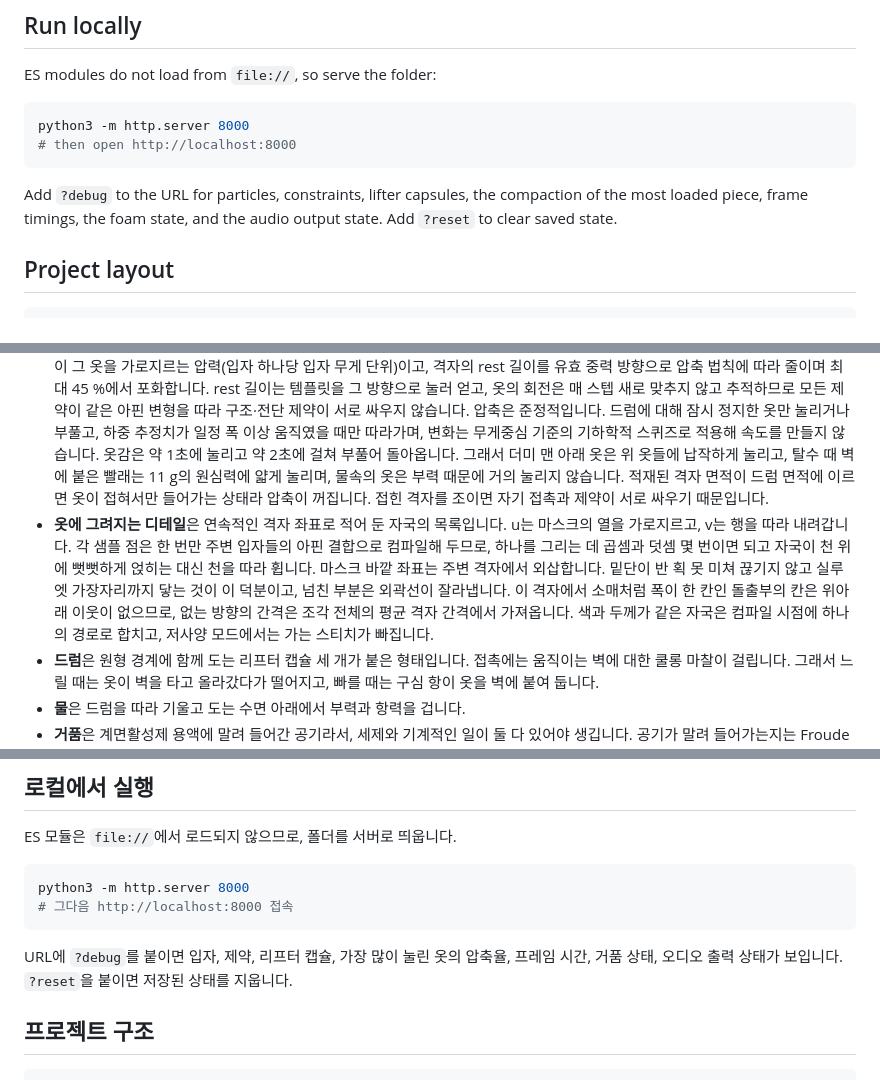
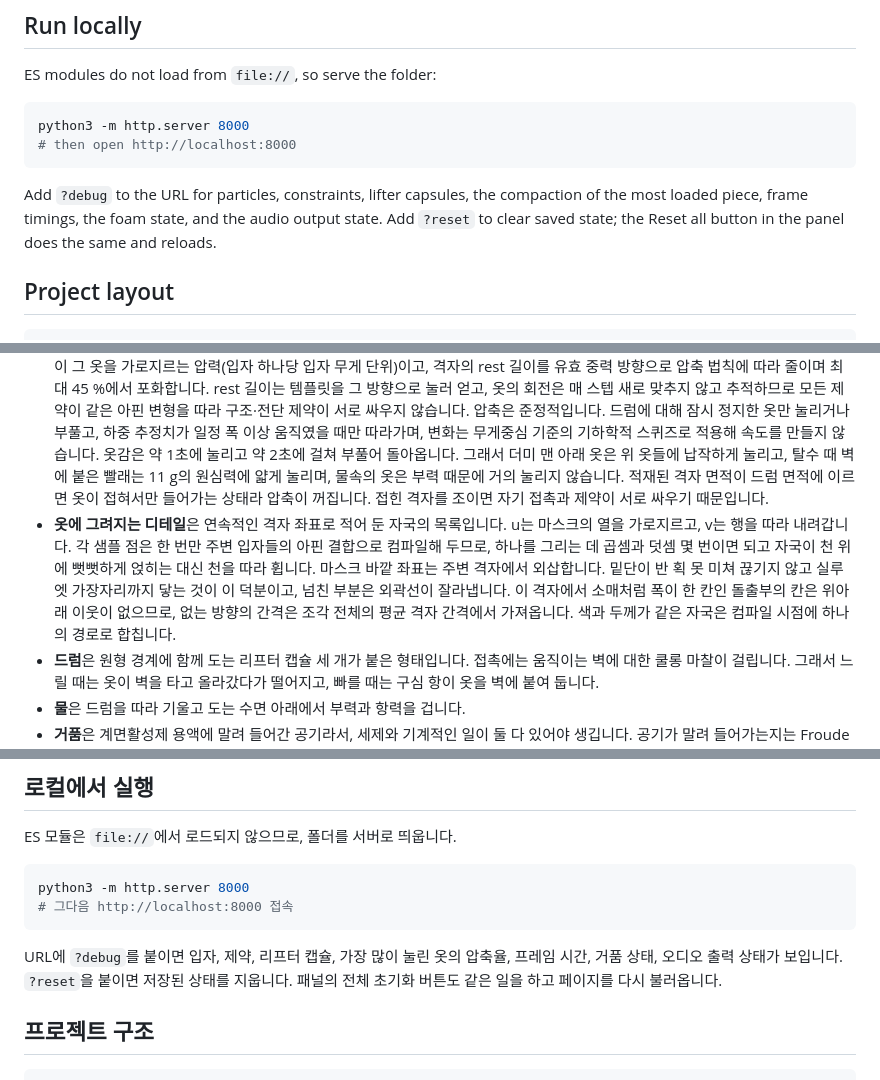
Before and after one commit to skykhs3/washing-machine, a Markdown page: README.md, 3 parts joined by grey strips. GitHub-like rendering.

````diff
--- a/README.md
+++ b/README.md
@@ -77,7 +77,7 @@ python3 -m http.server 8000
 # then open http://localhost:8000
 ```
 
-Add `?debug` to the URL for particles, constraints, lifter capsules, the compaction of the most loaded piece, frame timings, the foam state, and the audio output state. Add `?reset` to clear saved state.
+Add `?debug` to the URL for particles, constraints, lifter capsules, the compaction of the most loaded piece, frame timings, the foam state, and the audio output state. Add `?reset` to clear saved state; the Reset all button in the panel does the same and reloads.
 
 ## Project layout
 
@@ -163,7 +161,7 @@ MIT
 
 - **빨래**는 거리 제약(구조 제약과 대각 전단 제약)으로 이어 붙인 작은 입자 격자입니다. Verlet 적분 위에서 위치 기반 동역학으로 풉니다. 젖은 빨래는 더 무겁고, 더 흐물흐물하고, 더 어두워집니다.
 - **빨래는 하중에 눌립니다.** 한 벌이 받는 하중은 접촉 관계에서 읽어 냅니다. 각 벌은 무게중심에서의 유효 중력, 즉 중력에서 부력을 빼고 원심 항을 더한 값으로 자기 질량만큼의 무게를 갖고, 더미 맨 위부터 차례로 자기 무게와 위에서 받은 하중을 자기가 얹혀 있는 벌과 벽에 넘깁니다. 접촉 방향이 그 중력과 얼마나 나란한지에 비례해 나눠 줍니다. 위에서 받은 하중에 자기 무게의 절반을 더한 값이 그 옷을 가로지르는 압력(입자 하나당 입자 무게 단위)이고, 격자의 rest 길이를 유효 중력 방향으로 압축 법칙에 따라 줄이며 최대 45 %에서 포화합니다. rest 길이는 템플릿을 그 방향으로 눌러 얻고, 옷의 회전은 매 스텝 새로 맞추지 않고 추적하므로 모든 제약이 같은 아핀 변형을 따라 구조·전단 제약이 서로 싸우지 않습니다. 압축은 준정적입니다. 드럼에 대해 잠시 정지한 옷만 눌리거나 부풀고, 하중 추정치가 일정 폭 이상 움직였을 때만 따라가며, 변화는 무게중심 기준의 기하학적 스퀴즈로 적용해 속도를 만들지 않습니다. 옷감은 약 1초에 눌리고 약 2초에 걸쳐 부풀어 돌아옵니다. 그래서 더미 맨 아래 옷은 위 옷들에 납작하게 눌리고, 탈수 때 벽에 붙은 빨래는 11 g의 원심력에 얇게 눌리며, 물속의 옷은 부력 때문에 거의 눌리지 않습니다. 적재된 격자 면적이 드럼 면적에 이르면 옷이 접혀서만 들어가는 상태라 압축이 꺼집니다. 접힌 격자를 조이면 자기 접촉과 제약이 서로 싸우기 때문입니다.
-- **옷에 그려지는 디테일**은 연속적인 격자 좌표로 적어 둔 자국의 목록입니다. u는 마스크의 열을 가로지르고, v는 행을 따라 내려갑니다. 각 샘플 점은 한 번만 주변 입자들의 아핀 결합으로 컴파일해 두므로, 하나를 그리는 데 곱셈과 덧셈 몇 번이면 되고 자국이 천 위에 뻣뻣하게 얹히는 대신 천을 따라 휩니다. 마스크 바깥 좌표는 주변 격자에서 외삽합니다. 밑단이 반 획 못 미쳐 끊기지 않고 실루엣 가장자리까지 닿는 것이 이 덕분이고, 넘친 부분은 외곽선이 잘라냅니다. 이 격자에서 소매처럼 폭이 한 칸인 돌출부의 칸은 위아래 이웃이 없으므로, 없는 방향의 간격은 조각 전체의 평균 격자 간격에서 가져옵니다. 색과 두께가 같은 자국은 컴파일 시점에 하나의 경로로 합치고, 저사양 모드에서는 가는 스티치가 빠집니다.
+- **옷에 그려지는 디테일**은 연속적인 격자 좌표로 적어 둔 자국의 목록입니다. u는 마스크의 열을 가로지르고, v는 행을 따라 내려갑니다. 각 샘플 점은 한 번만 주변 입자들의 아핀 결합으로 컴파일해 두므로, 하나를 그리는 데 곱셈과 덧셈 몇 번이면 되고 자국이 천 위에 뻣뻣하게 얹히는 대신 천을 따라 휩니다. 마스크 바깥 좌표는 주변 격자에서 외삽합니다. 밑단이 반 획 못 미쳐 끊기지 않고 실루엣 가장자리까지 닿는 것이 이 덕분이고, 넘친 부분은 외곽선이 잘라냅니다. 이 격자에서 소매처럼 폭이 한 칸인 돌출부의 칸은 위아래 이웃이 없으므로, 없는 방향의 간격은 조각 전체의 평균 격자 간격에서 가져옵니다. 색과 두께가 같은 자국은 컴파일 시점에 하나의 경로로 합칩니다.
 - **드럼**은 원형 경계에 함께 도는 리프터 캡슐 세 개가 붙은 형태입니다. 접촉에는 움직이는 벽에 대한 쿨롱 마찰이 걸립니다. 그래서 느릴 때는 옷이 벽을 타고 올라갔다가 떨어지고, 빠를 때는 구심 항이 옷을 벽에 붙여 둡니다.
 - **물**은 드럼을 따라 기울고 도는 수면 아래에서 부력과 항력을 겁니다.
 - **거품**은 계면활성제 용액에 말려 들어간 공기라서, 세제와 기계적인 일이 둘 다 있어야 생깁니다. 공기가 말려 들어가는지는 Froude 수 `Fr = w^2 R / g`가 정합니다. 원심 분리 문턱 아래에서는 빨래가 벽을 타고 올라갔다 물속으로 떨어지면서 공기를 끌고 들어가고, 문턱 위에서는 전부 벽에 붙어 버려 떨어지는 일 자체가 없어집니다. 드럼을 실제 50 cm 세탁기처럼 잡으면 문턱이 60 RPM 근처에 놓이므로, 거품은 50 ~ 60 RPM에서 가장 많고 그 위에서는 꺼집니다. 양은 `dV/dt = G(1 - V) - V/tau`로 적분하는 부피라서, 끝없이 자라는 대신 수십 초에 걸쳐 평탄한 값까지 올라갔다가 휘젓기가 멈추면 주저앉습니다. 그 평탄한 값이 얼마인지는 세제량이 정합니다. 거품 슬라이더가 세제이고, 농도가 안정화할 수 있는 계면은 농도보다 빠르게 늘어나므로(`capacity = (s / s_max)^1.3`), 슬라이더는 거품이 쌓이는 속도와 최대 높이를 함께 정합니다. 최대에서는 드럼을 가득 채우며, 기포도 거품 머리와 함께 커져서 가득 찬 드럼은 수천 개의 작은 기포가 아니라 수백 개의 큰 기포로 이뤄집니다. 자동에서는 세제량이 코스의 모든 단계에 곱해지므로, 희석된 잔여 세제로 시작하는 헹굼은 어느 세제량에서도 세탁 거품의 일부만 남기고, 수동에서는 세제량이 곧 농도입니다. 급수는 들어오는 물줄기가 공기를 말아 넣어 그 자체로 거품을 만들고, 헹굼은 회차마다 계면활성제가 줄어 거품이 약하고 빨리 사라지며, 배수는 막을 얇게 만들어 수위가 내려가는 동안 거품 머리가 무너집니다. 기포 하나하나는 `r^2`에 비례하는 종단 속도로 *유효* 중력을 따라 오릅니다. 유효 중력은 중력에 원심 항을 더한 것이라, 드럼이 빠를 때는 곧장 위가 아니라 드럼 축 쪽으로 옮겨 갑니다. 막이 터질 때까지 `dr/dt = k/r`로 굵어집니다(Ostwald 숙성, 평균 반지름이 `sqrt(t)`처럼 자랍니다). 수면 위의 거품에는 응집력을 줘서 서로 뭉치고, 벽을 타고 올라가고, 덩어리째 떨어져 나갑니다. 거품이 빨래나 물을 되밀지는 않습니다.
@@ -182,7 +180,7 @@ python3 -m http.server 8000
 # 그다음 http://localhost:8000 접속
 ```
 
-URL에 `?debug`를 붙이면 입자, 제약, 리프터 캡슐, 가장 많이 눌린 옷의 압축율, 프레임 시간, 거품 상태, 오디오 출력 상태가 보입니다. `?reset`을 붙이면 저장된 상태를 지웁니다.
+URL에 `?debug`를 붙이면 입자, 제약, 리프터 캡슐, 가장 많이 눌린 옷의 압축율, 프레임 시간, 거품 상태, 오디오 출력 상태가 보입니다. `?reset`을 붙이면 저장된 상태를 지웁니다. 패널의 전체 초기화 버튼도 같은 일을 하고 페이지를 다시 불러옵니다.
 
 ## 프로젝트 구조
 
````
Also changed, not shown: other parts of README.md (+13 -17 lines), docs/screenshot.png, 16 other files.
